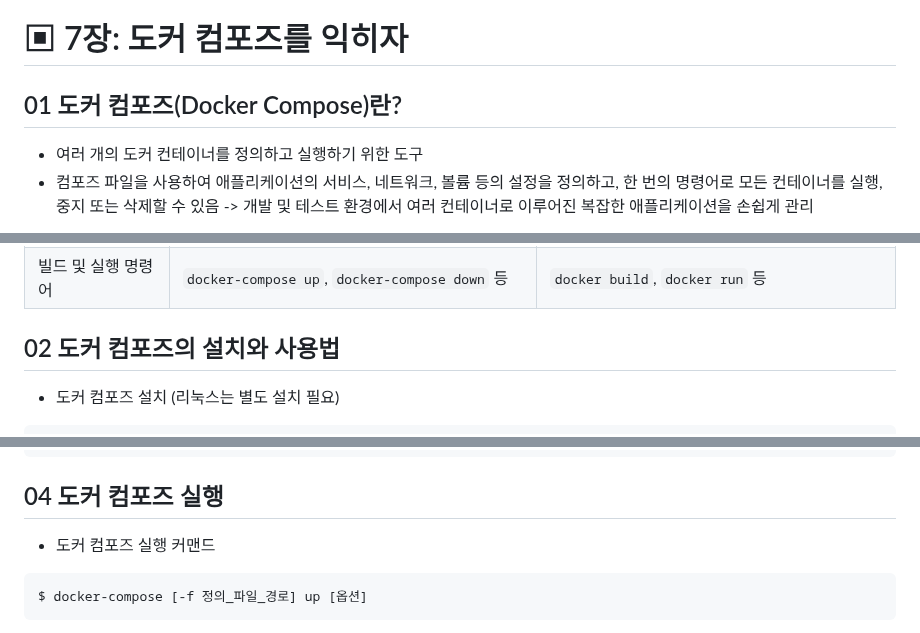
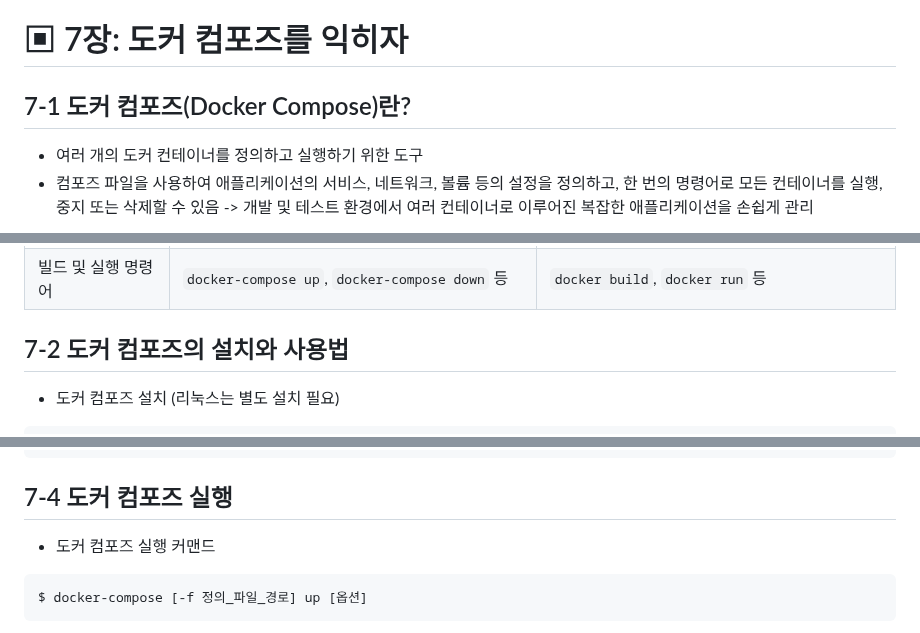
Before and after one commit to spiders22v/TIL, a Markdown page: docker/2022.04_그림과 실습으로 배우는 도커 & 쿠버네티스.md, 3 parts joined by grey strips. GitHub-like rendering.

````diff
--- a/docker/2022.04_그림과 실습으로 배우는 도커 & 쿠버네티스.md
+++ b/docker/2022.04_그림과 실습으로 배우는 도커 & 쿠버네티스.md
@@ -717,7 +717,7 @@ docker load -i my_torch_img.tar
 
 
 # ▣ 7장: 도커 컴포즈를 익히자
-## 01 도커 컴포즈(Docker Compose)란?
+## 7-1 도커 컴포즈(Docker Compose)란?
 - 여러 개의 도커 컨테이너를 정의하고 실행하기 위한 도구
 - 컴포즈 파일을 사용하여 애플리케이션의 서비스, 네트워크, 볼륨 등의 설정을 정의하고, 한 번의 명령어로 모든 컨테이너를 실행, 중지 또는 삭제할 수 있음 -> 개발 및 테스트 환경에서 여러 컨테이너로 이루어진 복잡한 애플리케이션을 손쉽게 관리
 
@@ -746,7 +746,7 @@ docker load -i my_torch_img.tar
 | 주요 설정 항목              | 서비스, 네트워크, 볼륨, 환경 변수 등 정의     | 베이스 이미지, 작업 디렉토리, 명령어 등        |
 | 빌드 및 실행 명령어           | `docker-compose up`, `docker-compose down` 등 | `docker build`, `docker run` 등        |
 
-## 02 도커 컴포즈의 설치와 사용법
+## 7-2 도커 컴포즈의 설치와 사용법
 - 도커 컴포즈 설치 (리눅스는 별도 설치 필요)
 ```bash
 sudo apt install -y python3 python3-pip  # 파이썬 설치
@@ -875,7 +875,7 @@ volumes:
   wordpress000vol12:
 ```
 
-## 04 도커 컴포즈 실행
+## 7-4 도커 컴포즈 실행
 
 - 도커 컴포즈 실행 커맨드
 ```bash
````
Also changed, not shown: other parts of docker/2022.04_그림과 실습으로 배우는 도커 & 쿠버네티스.md (+3 -3 lines).
